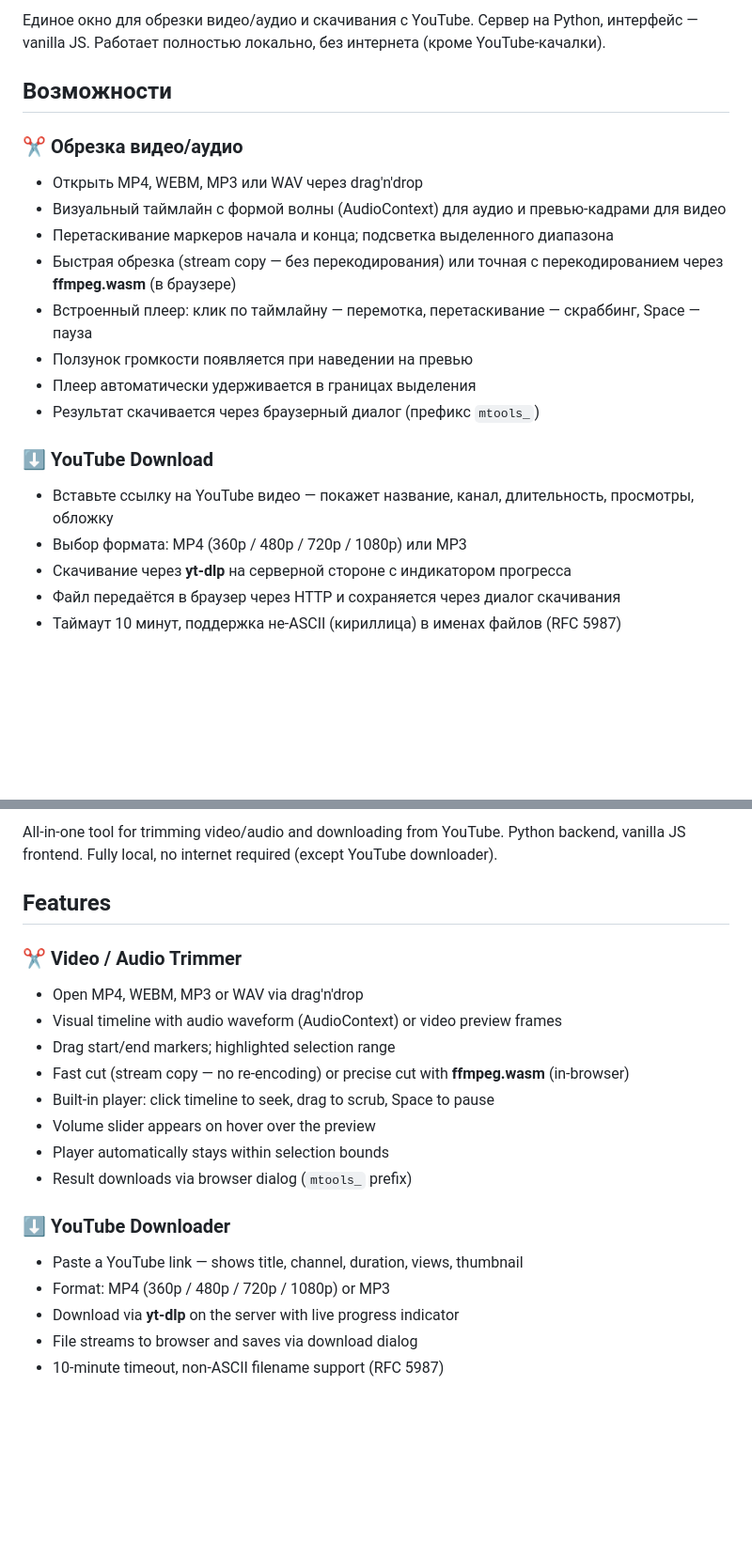
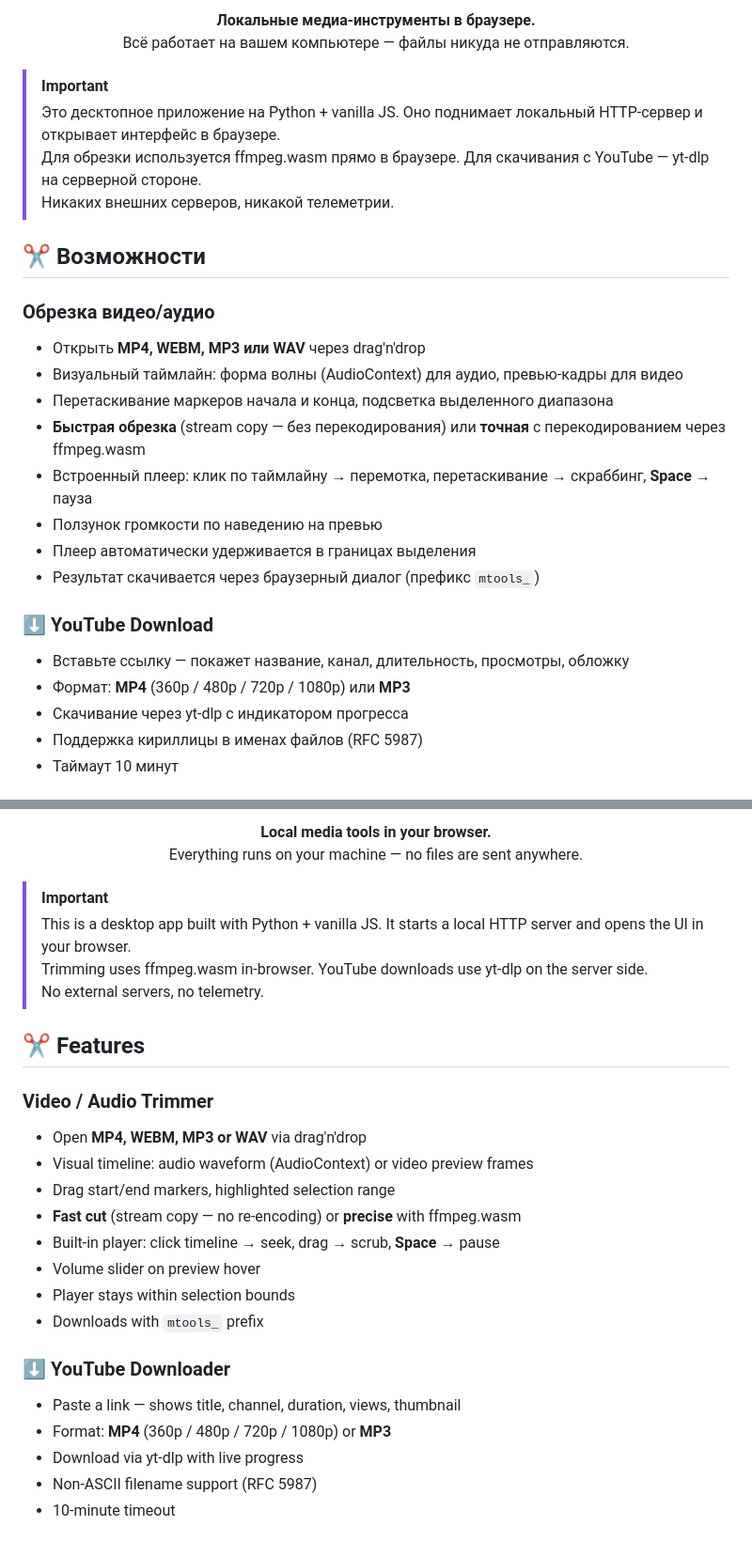
Before and after one commit to Kotecy/MTools, a Markdown page: README.md, 2 parts joined by grey strips. Shown at 94% size. Drawn GitHub-style; blank space fills up the shorter version.

```diff
--- a/README.md
+++ b/README.md
@@ -4,22 +4,30 @@
 
-Единое окно для обрезки видео/аудио и скачивания с YouTube. Сервер на Python, интерфейс — vanilla JS. Работает полностью локально, без интернета (кроме YouTube-качалки).
+**Локальные медиа-инструменты в браузере.**
+Всё работает на вашем компьютере — файлы никуда не отправляются.
 
-## Возможности
+</div>
 
-### ✂️ Обрезка видео/аудио
-- Открыть MP4, WEBM, MP3 или WAV через drag'n'drop
-- Визуальный таймлайн с формой волны (AudioContext) для аудио и превью-кадрами для видео
-- Перетаскивание маркеров начала и конца; подсветка выделенного диапазона
-- Быстрая обрезка (stream copy — без перекодирования) или точная с перекодированием через **ffmpeg.wasm** (в браузере)
-- Встроенный плеер: клик по таймлайну — перемотка, перетаскивание — скраббинг, Space — пауза
-- Ползунок громкости появляется при наведении на превью
+> [!IMPORTANT]
+> Это десктопное приложение на Python + vanilla JS. Оно поднимает локальный HTTP-сервер и открывает интерфейс в браузере.
+> Для обрезки используется ffmpeg.wasm прямо в браузере. Для скачивания с YouTube — yt-dlp на серверной стороне.
+> Никаких внешних серверов, никакой телеметрии.
+
+## ✂️ Возможности
+
+### Обрезка видео/аудио
+- Открыть **MP4, WEBM, MP3 или WAV** через drag'n'drop
+- Визуальный таймлайн: форма волны (AudioContext) для аудио, превью-кадры для видео
+- Перетаскивание маркеров начала и конца, подсветка выделенного диапазона
+- **Быстрая обрезка** (stream copy — без перекодирования) или **точная** с перекодированием через ffmpeg.wasm
+- Встроенный плеер: клик по таймлайну → перемотка, перетаскивание → скраббинг, **Space** → пауза
+- Ползунок громкости по наведению на превью
 - Плеер автоматически удерживается в границах выделения
 - Результат скачивается через браузерный диалог (префикс `mtools_`)
 
 ### ⬇️ YouTube Download
-- Вставьте ссылку на YouTube видео — покажет название, канал, длительность, просмотры, обложку
-- Выбор формата: MP4 (360p / 480p / 720p / 1080p) или MP3
-- Скачивание через **yt-dlp** на серверной стороне с индикатором прогресса
-- Файл передаётся в браузер через HTTP и сохраняется через диалог скачивания
-- Таймаут 10 минут, поддержка не-ASCII (кириллица) в именах файлов (RFC 5987)
+- Вставьте ссылку — покажет название, канал, длительность, просмотры, обложку
+- Формат: **MP4** (360p / 480p / 720p / 1080p) или **MP3**
+- Скачивание через yt-dlp с индикатором прогресса
+- Поддержка кириллицы в именах файлов (RFC 5987)
+- Таймаут 10 минут
 
@@ -105,22 +134,30 @@ MIT
 
-All-in-one tool for trimming video/audio and downloading from YouTube. Python backend, vanilla JS frontend. Fully local, no internet required (except YouTube downloader).
+**Local media tools in your browser.**
+Everything runs on your machine — no files are sent anywhere.
 
-## Features
+</div>
 
-### ✂️ Video / Audio Trimmer
-- Open MP4, WEBM, MP3 or WAV via drag'n'drop
-- Visual timeline with audio waveform (AudioContext) or video preview frames
-- Drag start/end markers; highlighted selection range
-- Fast cut (stream copy — no re-encoding) or precise cut with **ffmpeg.wasm** (in-browser)
-- Built-in player: click timeline to seek, drag to scrub, Space to pause
-- Volume slider appears on hover over the preview
-- Player automatically stays within selection bounds
-- Result downloads via browser dialog (`mtools_` prefix)
+> [!IMPORTANT]
+> This is a desktop app built with Python + vanilla JS. It starts a local HTTP server and opens the UI in your browser.
+> Trimming uses ffmpeg.wasm in-browser. YouTube downloads use yt-dlp on the server side.
+> No external servers, no telemetry.
+
+## ✂️ Features
+
+### Video / Audio Trimmer
+- Open **MP4, WEBM, MP3 or WAV** via drag'n'drop
+- Visual timeline: audio waveform (AudioContext) or video preview frames
+- Drag start/end markers, highlighted selection range
+- **Fast cut** (stream copy — no re-encoding) or **precise** with ffmpeg.wasm
+- Built-in player: click timeline → seek, drag → scrub, **Space** → pause
+- Volume slider on preview hover
+- Player stays within selection bounds
+- Downloads with `mtools_` prefix
 
 ### ⬇️ YouTube Downloader
-- Paste a YouTube link — shows title, channel, duration, views, thumbnail
-- Format: MP4 (360p / 480p / 720p / 1080p) or MP3
-- Download via **yt-dlp** on the server with live progress indicator
-- File streams to browser and saves via download dialog
-- 10-minute timeout, non-ASCII filename support (RFC 5987)
+- Paste a link — shows title, channel, duration, views, thumbnail
+- Format: **MP4** (360p / 480p / 720p / 1080p) or **MP3**
+- Download via yt-dlp with live progress
+- Non-ASCII filename support (RFC 5987)
+- 10-minute timeout
 
```
Also changed, not shown: other parts of README.md (+88 -46 lines).
